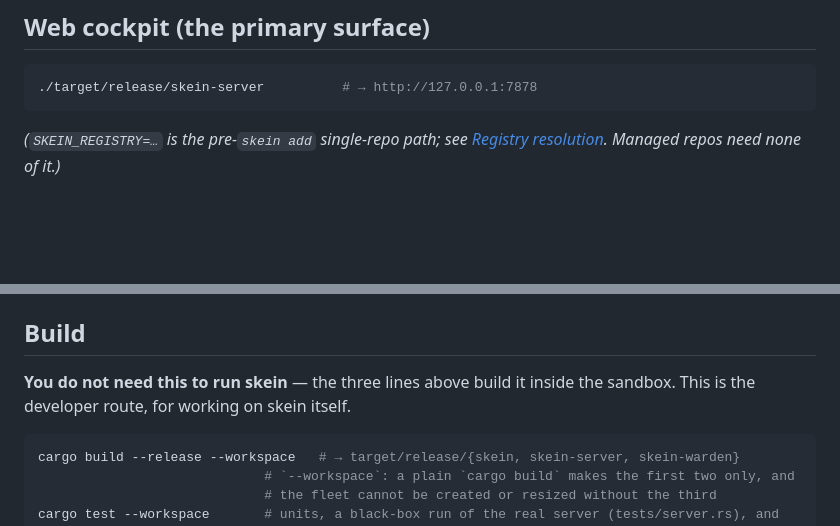
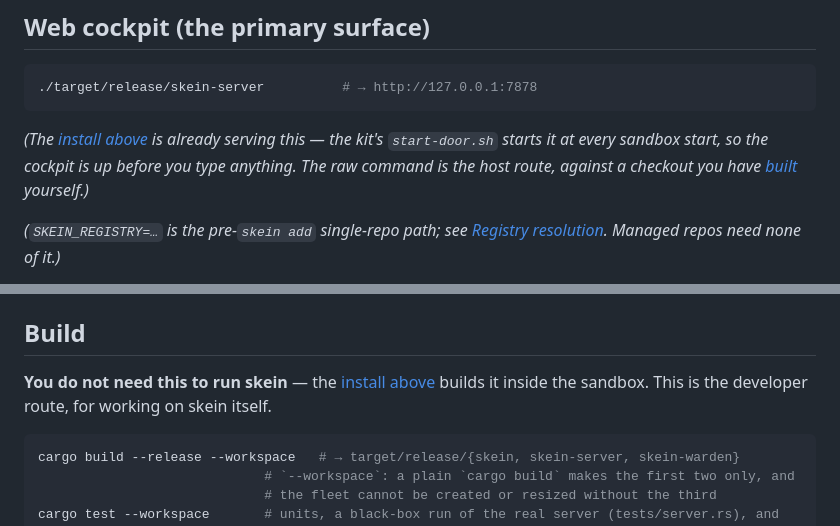
Before and after one commit to prateekreddy/skein, a Markdown page: README.md, 2 parts joined by grey strips. Rendered like a GitHub page; blank space fills up the shorter version.

Commit message:
docs: the cockpit says where its binary comes from, and Build stops pointing at the CLI
Two references the split broke, both in the direction the move created.

`## Web cockpit` opens on `./target/release/skein-server` and Build is now 210 lines
below it, so the front door's primary surface cited a binary nothing had yet
explained. The parenthetical says what is actually true for a reader who followed
the install: the kit's `start-door.sh` is already serving that page, and the raw
command is the host route against a checkout they built themselves.

`## Build` said "the three lines above build it inside the sandbox" when it sat
directly under Getting started. It now sits under the CLI's `skein attach` block,
where "the three lines above" reads as pointing at those. It names the section
instead — and drops the count, which is the rule this file states about itself
thirty lines later: a number in prose that the code can answer is a number that
drifts.

Refs SKEIN-921.

Co-Authored-By: Claude Opus 5 (1M context) <noreply@anthropic.com>

````diff
--- a/README.md
+++ b/README.md
@@ -161,6 +161,10 @@ Claude and Codex are separate sign-ins and both can be signed in.
 ```sh
 ./target/release/skein-server          # → http://127.0.0.1:7878
 ```
+
+*(The [install above](#getting-started) is already serving this — the kit's `start-door.sh` starts it
+at every sandbox start, so the cockpit is up before you type anything. The raw command is the host
+route, against a checkout you have [built](#build) yourself.)*
 
 *(`SKEIN_REGISTRY=…` is the pre-`skein add` single-repo path; see [Registry
 resolution](docs/operating.md#registry-resolution-first-match-wins). Managed repos need none of it.)*
@@ -374,8 +378,8 @@ State prefers the explicit status a box's hooks report (`needs-input` / `waiting
 
 ## Build
 
-**You do not need this to run skein** — the three lines above build it inside the sandbox. This is the
-developer route, for working on skein itself.
+**You do not need this to run skein** — the [install above](#getting-started) builds it inside the
+sandbox. This is the developer route, for working on skein itself.
 
 ```sh
 cargo build --release --workspace   # → target/release/{skein, skein-server, skein-warden}
````
